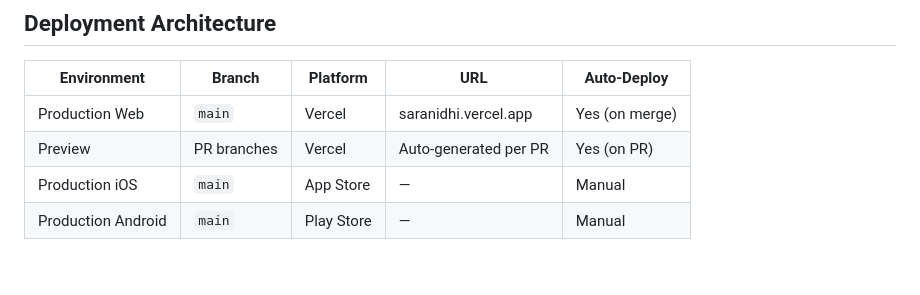
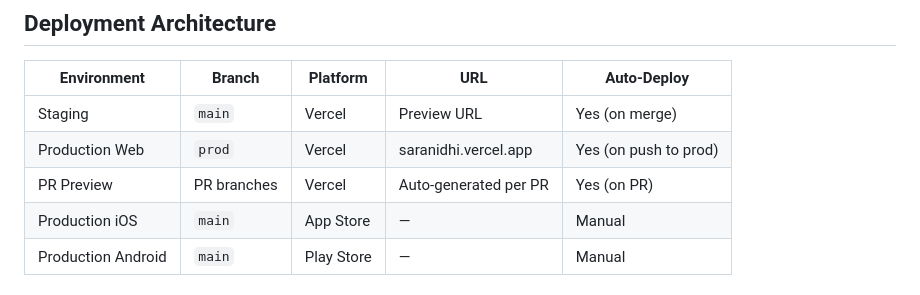
Before and after one commit to vteial/saranidhi, a Markdown page: docs/dev-workflow.md, the part around the change. GitHub-like rendering.

```diff
--- a/docs/dev-workflow.md
+++ b/docs/dev-workflow.md
@@ -161,8 +161,9 @@ git push origin main
 
 | Environment | Branch | Platform | URL | Auto-Deploy |
 |-------------|--------|----------|-----|-------------|
-| Production Web | `main` | Vercel | saranidhi.vercel.app | Yes (on merge) |
-| Preview | PR branches | Vercel | Auto-generated per PR | Yes (on PR) |
+| Staging | `main` | Vercel | Preview URL | Yes (on merge) |
+| Production Web | `prod` | Vercel | saranidhi.vercel.app | Yes (on push to prod) |
+| PR Preview | PR branches | Vercel | Auto-generated per PR | Yes (on PR) |
 | Production iOS | `main` | App Store | — | Manual |
 | Production Android | `main` | Play Store | — | Manual |
 
```
Also changed, not shown: .kiro/steering/saranidhi-spec.md (+2 -1 lines), docs/deployment.md (+51 -11 lines).
